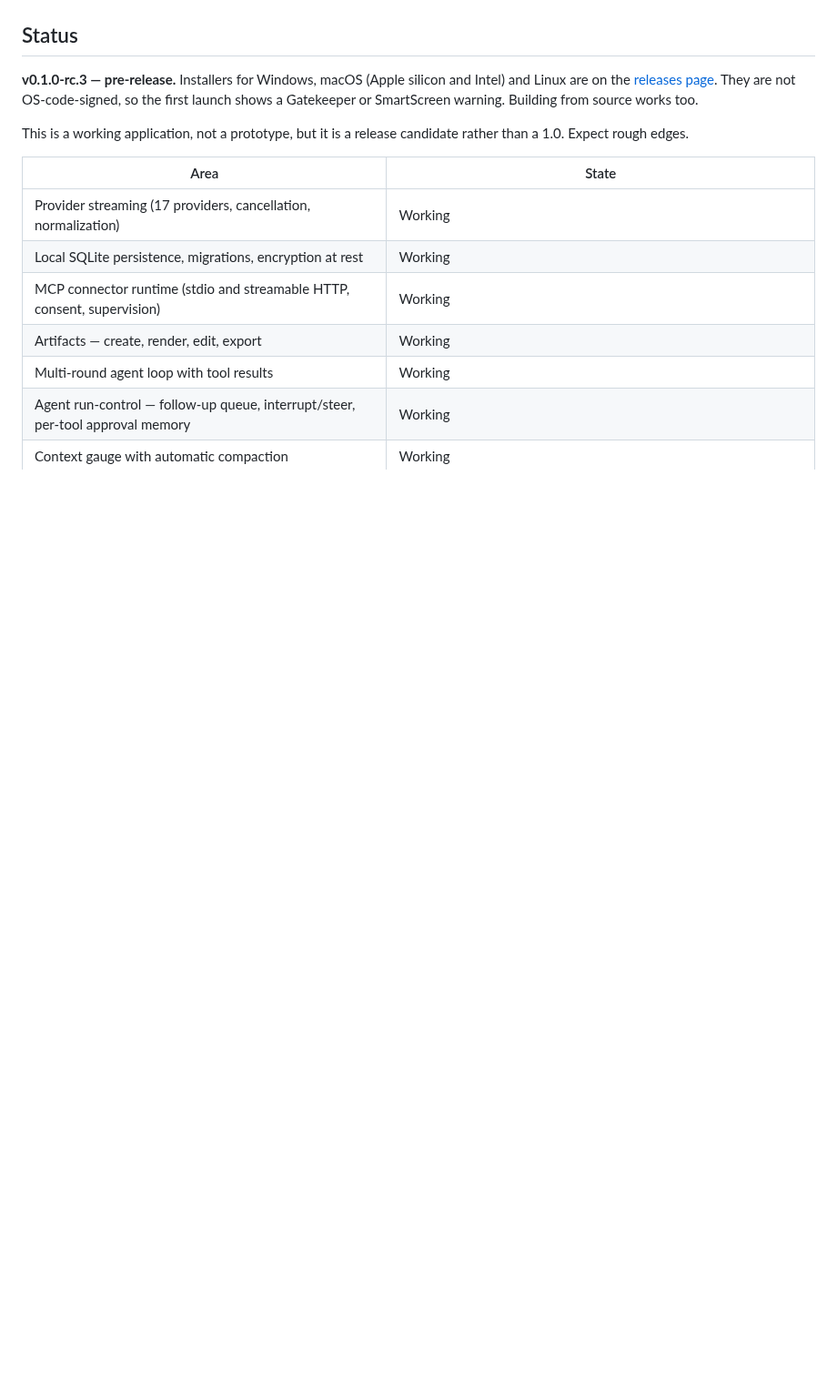
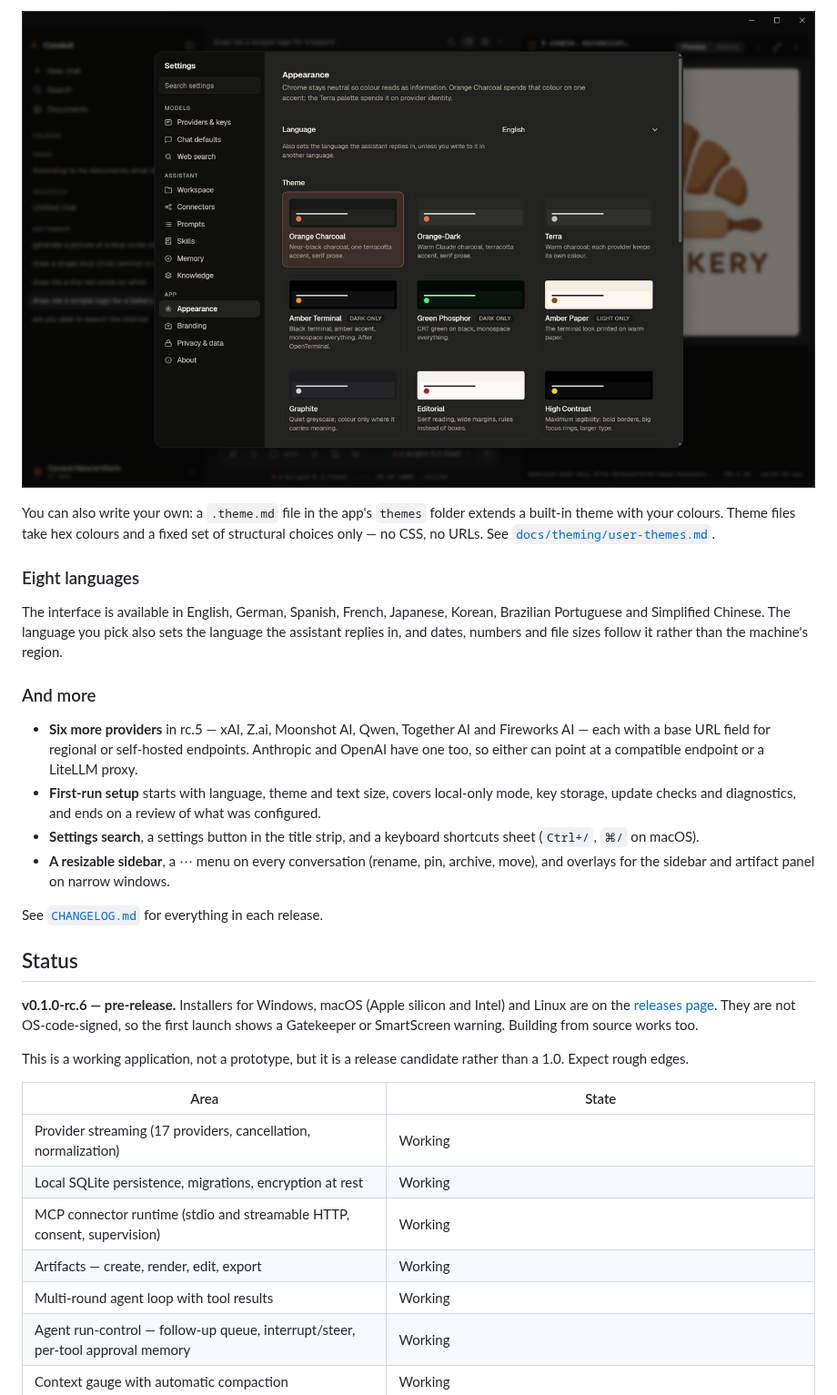
Before and after one commit to runningpixels/conduit, a Markdown page: README.md, the part around one of its changes. Shown at 91% size. Rendered like a GitHub page; pictures changed too: docs/assets/screenshot-theme-picker.png (added); blank space fills up the shorter version.

```diff
--- a/README.md
+++ b/README.md
@@ -71,7 +127,37 @@ consent before they run.
+![The theme picker in Settings → Appearance, showing all nine built-in themes](./docs/assets/screenshot-theme-picker.png)
+
+You can also write your own: a `.theme.md` file in the app's `themes` folder
+extends a built-in theme with your colours. Theme files take hex colours and a
+fixed set of structural choices only — no CSS, no URLs. See
+[`docs/theming/user-themes.md`](./docs/theming/user-themes.md).
+
+### Eight languages
+
+The interface is available in English, German, Spanish, French, Japanese,
+Korean, Brazilian Portuguese and Simplified Chinese. The language you pick also
+sets the language the assistant replies in, and dates, numbers and file sizes
+follow it rather than the machine's region.
+
+### And more
+
+- **Six more providers** in rc.5 — xAI, Z.ai, Moonshot AI, Qwen, Together AI and
+  Fireworks AI — each with a base URL field for regional or self-hosted
+  endpoints. Anthropic and OpenAI have one too, so either can point at a
+  compatible endpoint or a LiteLLM proxy.
+- **First-run setup** starts with language, theme and text size, covers
+  local-only mode, key storage, update checks and diagnostics, and ends on a
+  review of what was configured.
+- **Settings search**, a settings button in the title strip, and a keyboard
+  shortcuts sheet (`Ctrl+/`, `⌘/` on macOS).
+- **A resizable sidebar**, a ⋯ menu on every conversation (rename, pin,
+  archive, move), and overlays for the sidebar and artifact panel on narrow
+  windows.
+
+See [`CHANGELOG.md`](./CHANGELOG.md) for everything in each release.
 
 ## Status
 
-**v0.1.0-rc.3 — pre-release.** Installers for Windows, macOS (Apple silicon and
+**v0.1.0-rc.6 — pre-release.** Installers for Windows, macOS (Apple silicon and
 Intel) and Linux are on the [releases page](https://github.com/runningpixels/conduit/releases).
 They are not OS-code-signed, so the first launch shows a Gatekeeper or
 SmartScreen warning. Building from source works too.
```
Also changed, not shown: other parts of README.md (+63 -2 lines), docs/assets/screenshot-theme-amber-paper.png (added), docs/assets/screenshot-theme-amber-terminal.png (added), docs/assets/screenshot-theme-editorial.png (added), docs/assets/screenshot-theme-green-phosphor.png (added), docs/assets/screenshot-theme-orange-charcoal.png (added).
